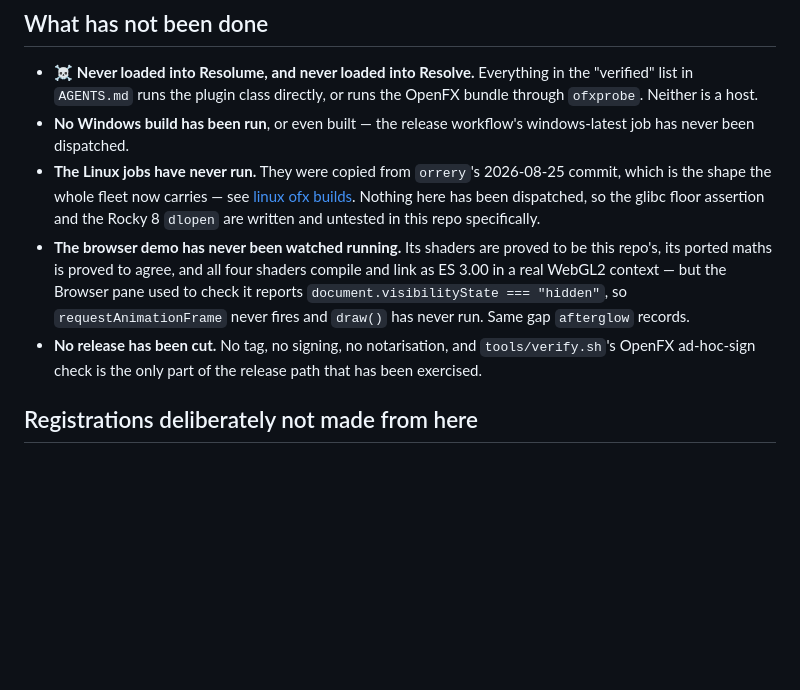
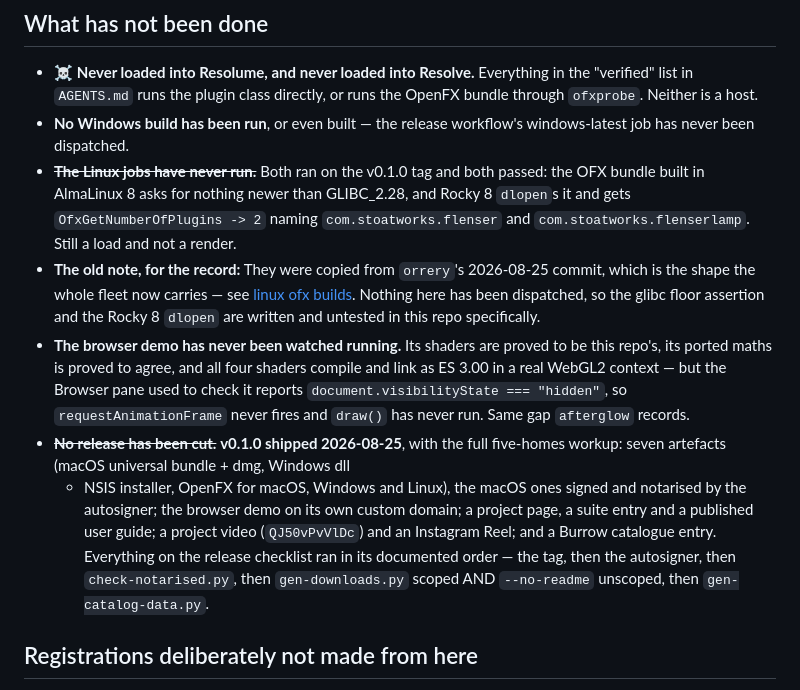
Before and after one commit to stoatworks-labs/flenser, a Markdown page: docs/NOTES.md, the part around the change. Drawn GitHub-style; blank space fills up the shorter version.

Commit message:
docs: v0.1.0 shipped, and the Linux jobs ran
The two entries in the 'what has not been done' list that stopped being true
today. The Linux load test is worth writing down precisely: it dlopens on Rocky
8 and gets both plugin identifiers back, which proves the pthread_create link
and the glibc floor. It is still not a render, and nothing has been in Resolume
or Resolve.

Co-Authored-By: Claude Opus 5 <noreply@anthropic.com>

```diff
--- a/docs/NOTES.md
+++ b/docs/NOTES.md
@@ -48,7 +48,12 @@ corner of a 21:9 frame is 2.54 wheel units out. `fltest --null` depends on it.
   the OpenFX bundle through `ofxprobe`. Neither is a host.
 - **No Windows build has been run**, or even built — the release workflow's
   windows-latest job has never been dispatched.
-- **The Linux jobs have never run.** They were copied from `orrery`'s
+- ~~**The Linux jobs have never run.**~~ Both ran on the v0.1.0 tag and both
+  passed: the OFX bundle built in AlmaLinux 8 asks for nothing newer than
+  GLIBC_2.28, and Rocky 8 `dlopen`s it and gets `OfxGetNumberOfPlugins -> 2`
+  naming `com.stoatworks.flenser` and `com.stoatworks.flenserlamp`. Still a
+  load and not a render.
+- **The old note, for the record:** They were copied from `orrery`'s
   2026-08-25 commit, which is the shape the whole fleet now carries — see
   [linux ofx builds](https://github.com/stoatworks-labs/fleet-notes/blob/main/notes/reference_linux_ofx_builds.md).
   Nothing here has been dispatched, so the glibc floor assertion and the Rocky 8
@@ -59,9 +64,15 @@ corner of a 21:9 frame is 2.54 wheel units out. `fltest --null` depends on it.
   used to check it reports `document.visibilityState === "hidden"`, so
   `requestAnimationFrame` never fires and `draw()` has never run. Same gap
   `afterglow` records.
-- **No release has been cut.** No tag, no signing, no notarisation, and
-  `tools/verify.sh`'s OpenFX ad-hoc-sign check is the only part of the release
-  path that has been exercised.
+- ~~**No release has been cut.**~~ **v0.1.0 shipped 2026-08-25**, with the full
+  five-homes workup: seven artefacts (macOS universal bundle + dmg, Windows dll
+  + NSIS installer, OpenFX for macOS, Windows and Linux), the macOS ones signed
+  and notarised by the autosigner; the browser demo on its own custom domain; a
+  project page, a suite entry and a published user guide; a project video
+  (`QJ50vPvVlDc`) and an Instagram Reel; and a Burrow catalogue entry.
+  Everything on the release checklist ran in its documented order — the tag,
+  then the autosigner, then `check-notarised.py`, then `gen-downloads.py`
+  scoped AND `--no-readme` unscoped, then `gen-catalog-data.py`.
 
 ## Registrations deliberately not made from here
 
```
